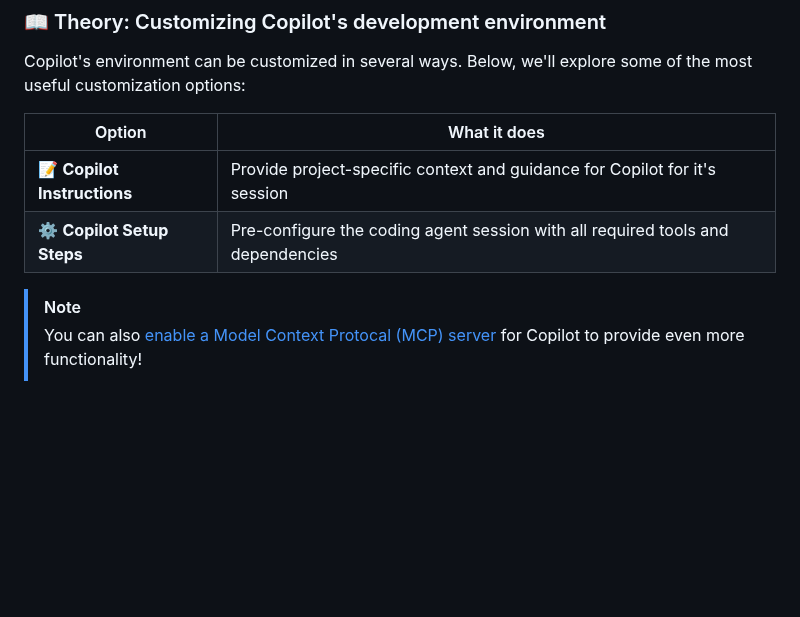
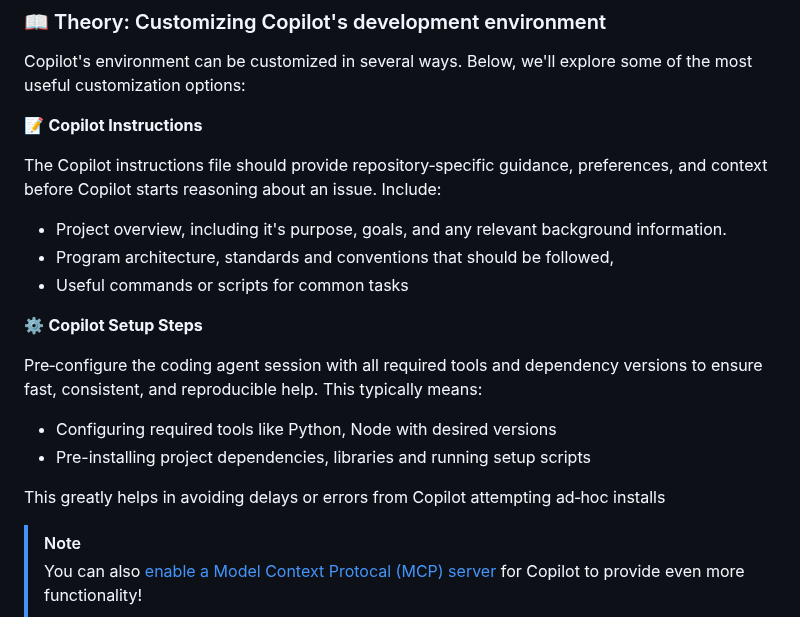
Before and after one commit to skills/expand-your-team-with-copilot, a Markdown page: .github/steps/3-prepare-environment.md, the part around the change. GitHub-like rendering; blank space fills up the shorter version.

Commit message:
docs: restructure step 3 theory back into lists with only the knowledge that's taught in the activities

```diff
--- a/.github/steps/3-prepare-environment.md
+++ b/.github/steps/3-prepare-environment.md
@@ -8,10 +8,22 @@ To ensure future development is both smooth and reliable for everyone, Copilot s
 
 Copilot's environment can be customized in several ways. Below, we'll explore some of the most useful customization options:
 
-| Option                      | What it does                                                                    |
-| --------------------------- | ------------------------------------------------------------------------------- |
-| 📝 **Copilot Instructions** | Provide project-specific context and guidance for Copilot for it's session      |
-| ⚙️ **Copilot Setup Steps**  | Pre-configure the coding agent session with all required tools and dependencies |
+📝 **Copilot Instructions**
+
+The Copilot instructions file should provide repository‑specific guidance, preferences, and context before Copilot starts reasoning about an issue. Include:
+
+- Project overview, including it's purpose, goals, and any relevant background information.
+- Program architecture, standards and conventions that should be followed,
+- Useful commands or scripts for common tasks
+
+⚙️ **Copilot Setup Steps**
+
+Pre‑configure the coding agent session with all required tools and dependency versions to ensure fast, consistent, and reproducible help. This typically means:
+
+- Configuring required tools like Python, Node with desired versions
+- Pre-installing project dependencies, libraries and running setup scripts
+
+This greatly helps in avoiding delays or errors from Copilot attempting ad‑hoc installs
 
 > [!NOTE]
 > You can also [enable a Model Context Protocal (MCP) server](https://docs.github.com/en/copilot/how-tos/use-copilot-agents/coding-agent/extend-coding-agent-with-mcp#adding-an-mcp-configuration-to-your-repository) for Copilot to provide even more functionality!
```
